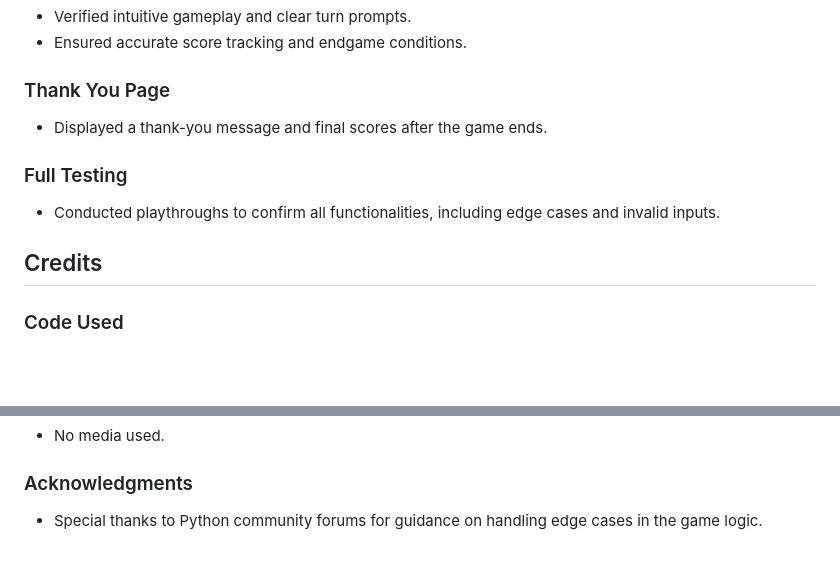
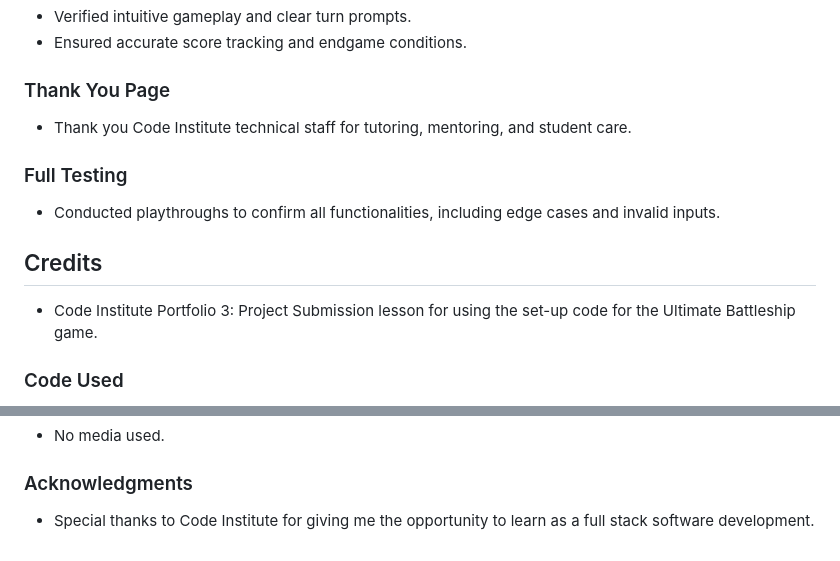
Before and after one commit to yohannes2025/project-3-battleships, a Markdown page: README.md, 2 parts joined by grey strips. Rendered like a GitHub page; blank space fills up the shorter version.

```diff
--- a/README.md
+++ b/README.md
@@ -111,12 +122,13 @@ Since this is a text-based game, the visual elements focus on ASCII characters.
 - Ensured accurate score tracking and endgame conditions.
 
 ### Thank You Page
-- Displayed a thank-you message and final scores after the game ends.
+- Thank you Code Institute technical staff for tutoring, mentoring, and student care.
 
 ### Full Testing
 - Conducted playthroughs to confirm all functionalities, including edge cases and invalid inputs.
 
 ## Credits
+- Code Institute Portfolio 3: Project Submission lesson  for using the set-up code for the Ultimate Battleship game.
 
 ### Code Used
 - Random number generation and validation logic for ship placement were inspired by standard Python documentation.
@@ -128,4 +140,4 @@ Since this is a text-based game, the visual elements focus on ASCII characters.
 - No media used.
 
 ### Acknowledgments
-- Special thanks to Python community forums for guidance on handling edge cases in the game logic.
+- Special thanks to Code Institute for giving me the opportunity to learn as a full stack software development.
```
Also changed, not shown: other parts of README.md (+12 -1 lines).
